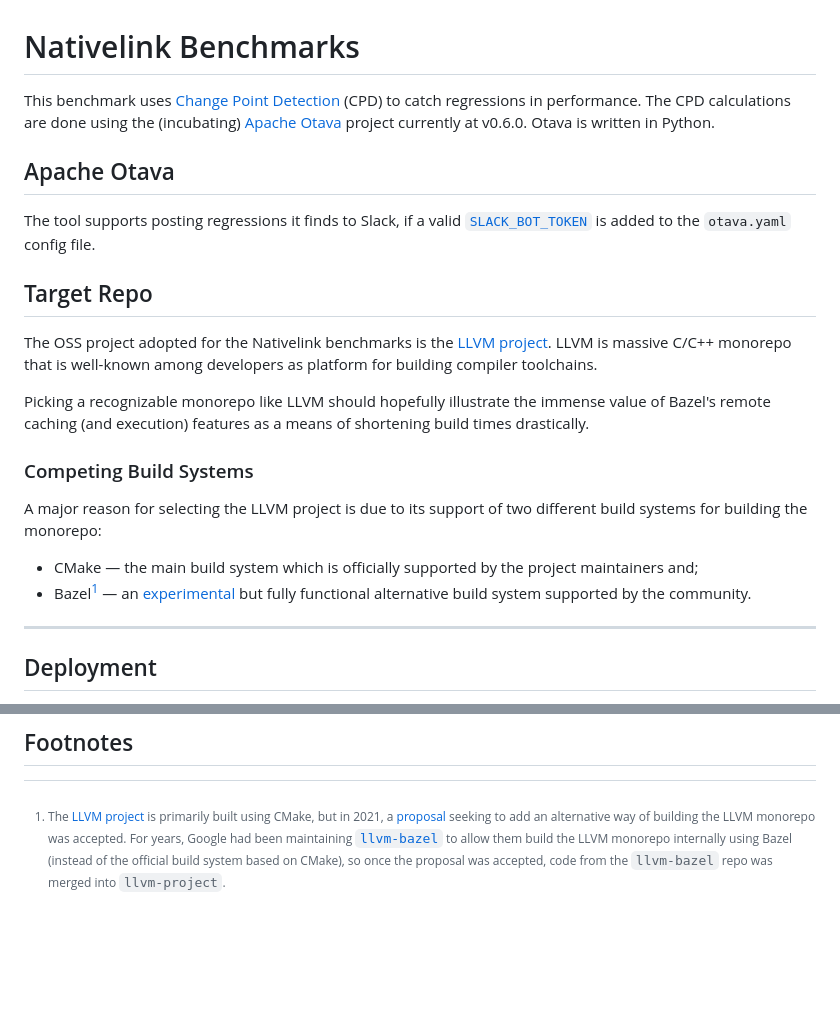
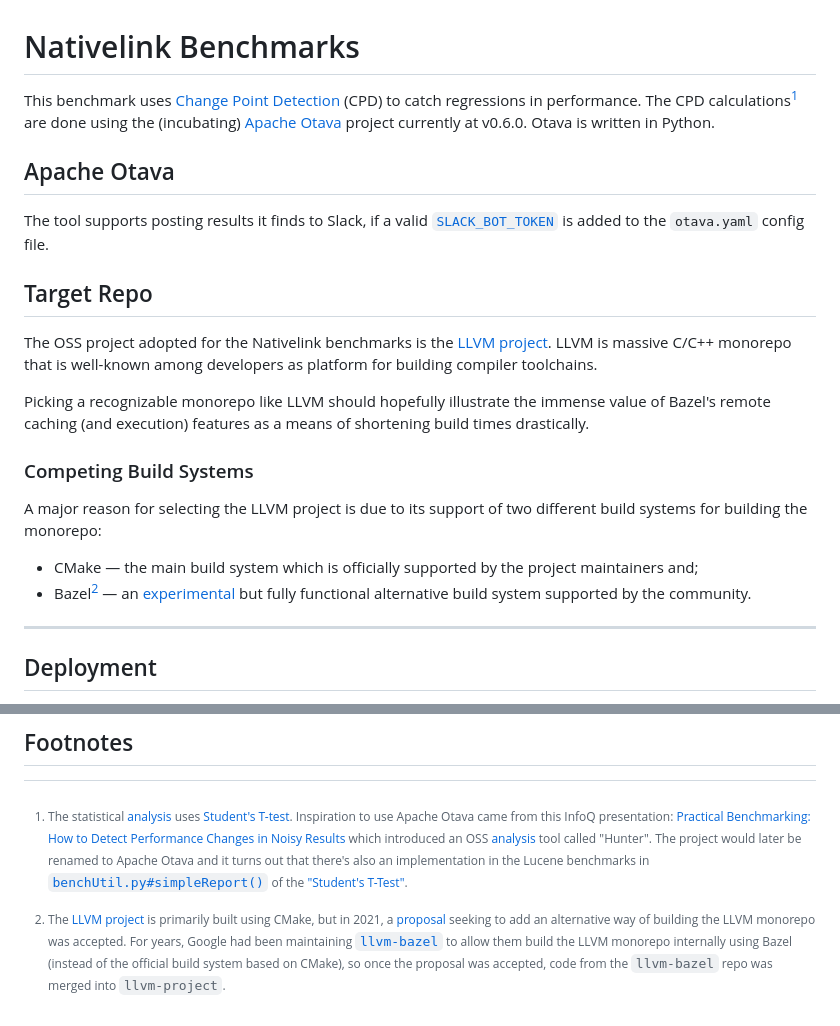
Before and after one commit to ayewo/nativelink-rbe-benchmarks, a Markdown page: README.md, 2 parts joined by grey strips. Drawn GitHub-style; blank space fills up the shorter version.

Commit message:
Add blurb about Student's T-Test [skip ci]

```diff
--- a/README.md
+++ b/README.md
@@ -1,9 +1,9 @@
 # Nativelink Benchmarks
-This benchmark uses [Change Point Detection](https://en.wikipedia.org/wiki/Change_detection) (CPD) to catch regressions in performance. The CPD calculations are done using the (incubating) [Apache Otava](https://github.com/apache/otava) project currently at v0.6.0. Otava is written in Python.
+This benchmark uses [Change Point Detection](https://en.wikipedia.org/wiki/Change_detection) (CPD) to catch regressions in performance. The CPD calculations[^1] are done using the (incubating) [Apache Otava](https://github.com/apache/otava) project currently at v0.6.0. Otava is written in Python.
 
 
 ## Apache Otava
-The tool supports posting regressions it finds to Slack, if a valid [`SLACK_BOT_TOKEN`](https://github.com/apache/otava/blob/9bce358eb9e27d5b11e23b0667c452f3bf189dc8/otava/resources/otava.yaml#L27-L28) is added to the `otava.yaml` config file.
+The tool supports posting results it finds to Slack, if a valid [`SLACK_BOT_TOKEN`](https://github.com/apache/otava/blob/9bce358eb9e27d5b11e23b0667c452f3bf189dc8/otava/resources/otava.yaml#L27-L28) is added to the `otava.yaml` config file.
 
 ## Target Repo
 The OSS project adopted for the Nativelink benchmarks is the [LLVM project](https://github.com/llvm/llvm-project). LLVM is massive C/C++ monorepo that is well-known among developers as platform for building compiler toolchains.
@@ -13,7 +13,7 @@ Picking a recognizable monorepo like LLVM should hopefully illustrate the immens
 ### Competing Build Systems
 A major reason for selecting the LLVM project is due to its support of two different build systems for building the monorepo:
 * CMake — the main build system which is officially supported by the project maintainers and;
-* Bazel[^1] — an [experimental](https://github.com/llvm/llvm-project/tree/main/utils/bazel) but fully functional alternative build system supported by the community.
+* Bazel[^2] — an [experimental](https://github.com/llvm/llvm-project/tree/main/utils/bazel) but fully functional alternative build system supported by the community.
 
 ---
 
@@ -170,4 +170,5 @@ To view it, please visit: https://ayewo.github.io/nativelink-rbe-benchmarks/
 
 
 ## Footnotes
-[^1]: The [LLVM project](https://github.com/llvm/llvm-project) is primarily built using CMake, but in 2021, a [proposal](https://github.com/llvm/llvm-www/blob/main/proposals/LP0002-BazelBuildConfiguration.md) seeking to add an alternative way of building the LLVM monorepo was accepted. For years, Google had been maintaining [`llvm-bazel`](https://github.com/google/llvm-bazel) to allow them build the LLVM monorepo internally using Bazel (instead of the official build system based on CMake), so once the proposal was accepted, code from the `llvm-bazel` repo was merged into `llvm-project`.
+[^1]: The statistical [analysis](https://github.com/apache/otava/blob/9bce358eb9e27d5b11e23b0667c452f3bf189dc8/otava/analysis.py) uses [Student's T-test](https://en.wikipedia.org/wiki/Student%27s_t-test). Inspiration to use Apache Otava came from this InfoQ presentation: [Practical Benchmarking: How to Detect Performance Changes in Noisy Results](https://www.infoq.com/presentations/noise-tips/) which introduced an OSS [analysis](https://github.com/apache/otava/blob/ef6f9bd22cf09555edf4372cd988634acbad7fab/hunter/analysis.py) tool called "Hunter". The project would later be renamed to Apache Otava and it turns out that there's also an implementation in the Lucene benchmarks in [`benchUtil.py#simpleReport()`](https://github.com/mikemccand/luceneutil/blob/a75b8a4d3a8c146f3ff7e6695ab6bbf2e34e4b90/src/python/benchUtil.py#L1387-L1468) of the ["Student's T-Test"](https://github.com/mikemccand/luceneutil/blob/a75b8a4d3a8c146f3ff7e6695ab6bbf2e34e4b90/src/python/benchUtil.py#L1467).
+[^2]: The [LLVM project](https://github.com/llvm/llvm-project) is primarily built using CMake, but in 2021, a [proposal](https://github.com/llvm/llvm-www/blob/main/proposals/LP0002-BazelBuildConfiguration.md) seeking to add an alternative way of building the LLVM monorepo was accepted. For years, Google had been maintaining [`llvm-bazel`](https://github.com/google/llvm-bazel) to allow them build the LLVM monorepo internally using Bazel (instead of the official build system based on CMake), so once the proposal was accepted, code from the `llvm-bazel` repo was merged into `llvm-project`.
```
